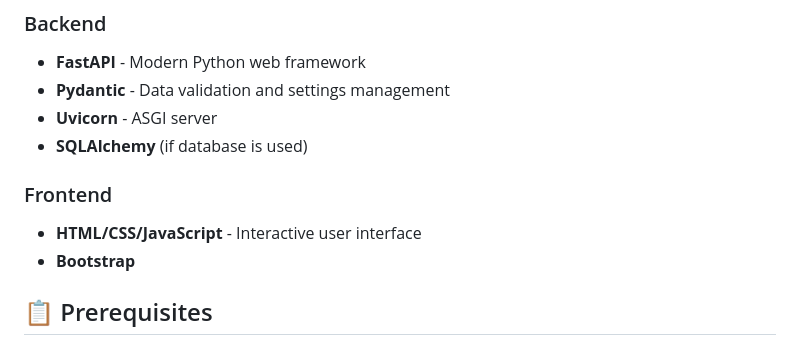
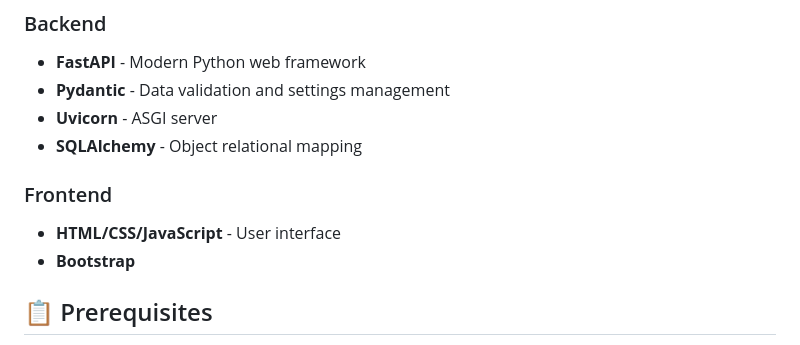
Before and after one commit to maxymfarenyk/FastAPI-ToDoApp, a Markdown page: README.md, the part around the change. GitHub-like rendering.

```diff
--- a/README.md
+++ b/README.md
@@ -15,10 +15,9 @@ A modern full-stack web application for task management, built with FastAPI back
 - **FastAPI** - Modern Python web framework
 - **Pydantic** - Data validation and settings management
 - **Uvicorn** - ASGI server
-- **SQLAlchemy** (if database is used)
-
+- **SQLAlchemy** - Object relational mapping
 ### Frontend
-- **HTML/CSS/JavaScript** - Interactive user interface
+- **HTML/CSS/JavaScript** - User interface
 - **Bootstrap**
 
 ## 📋 Prerequisites
```
